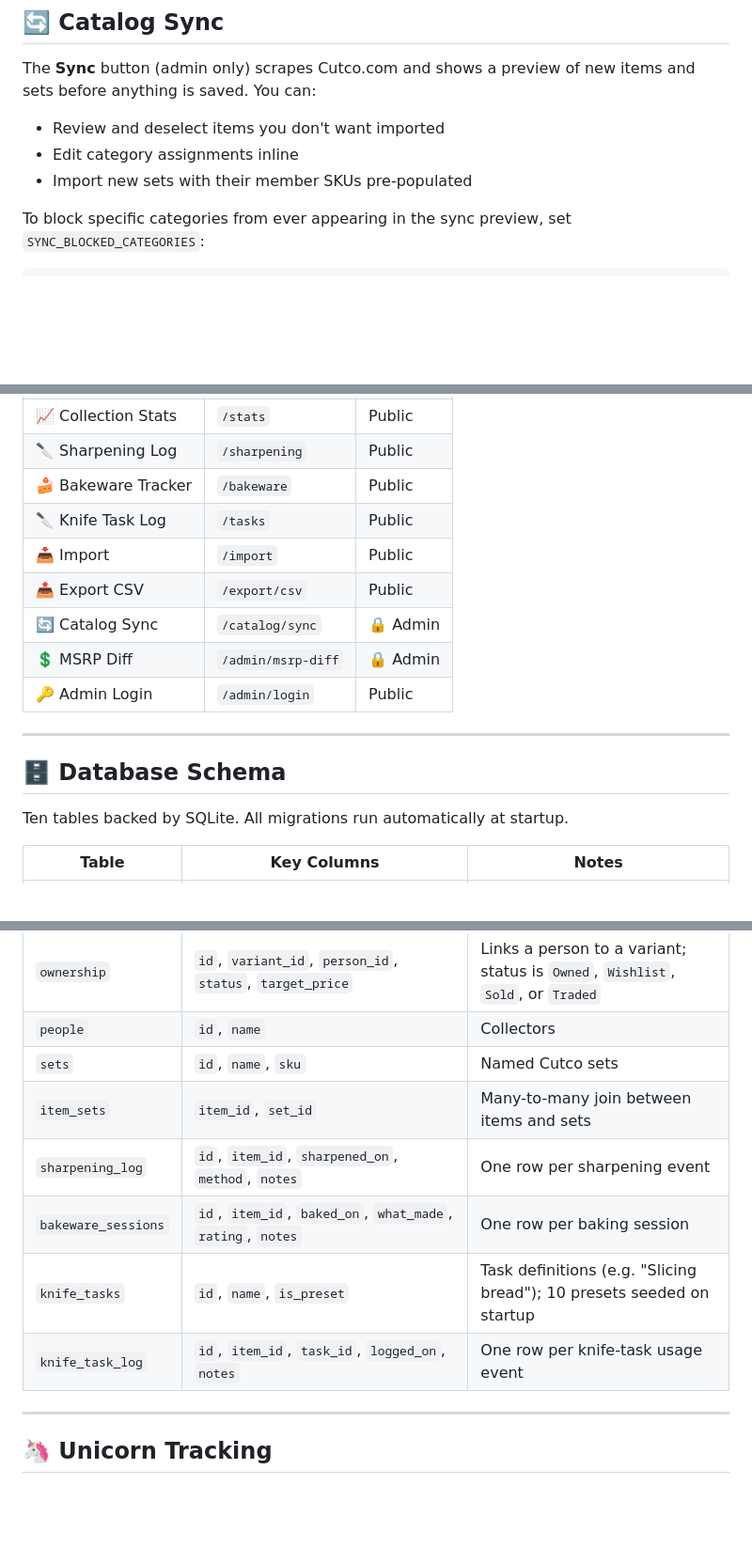
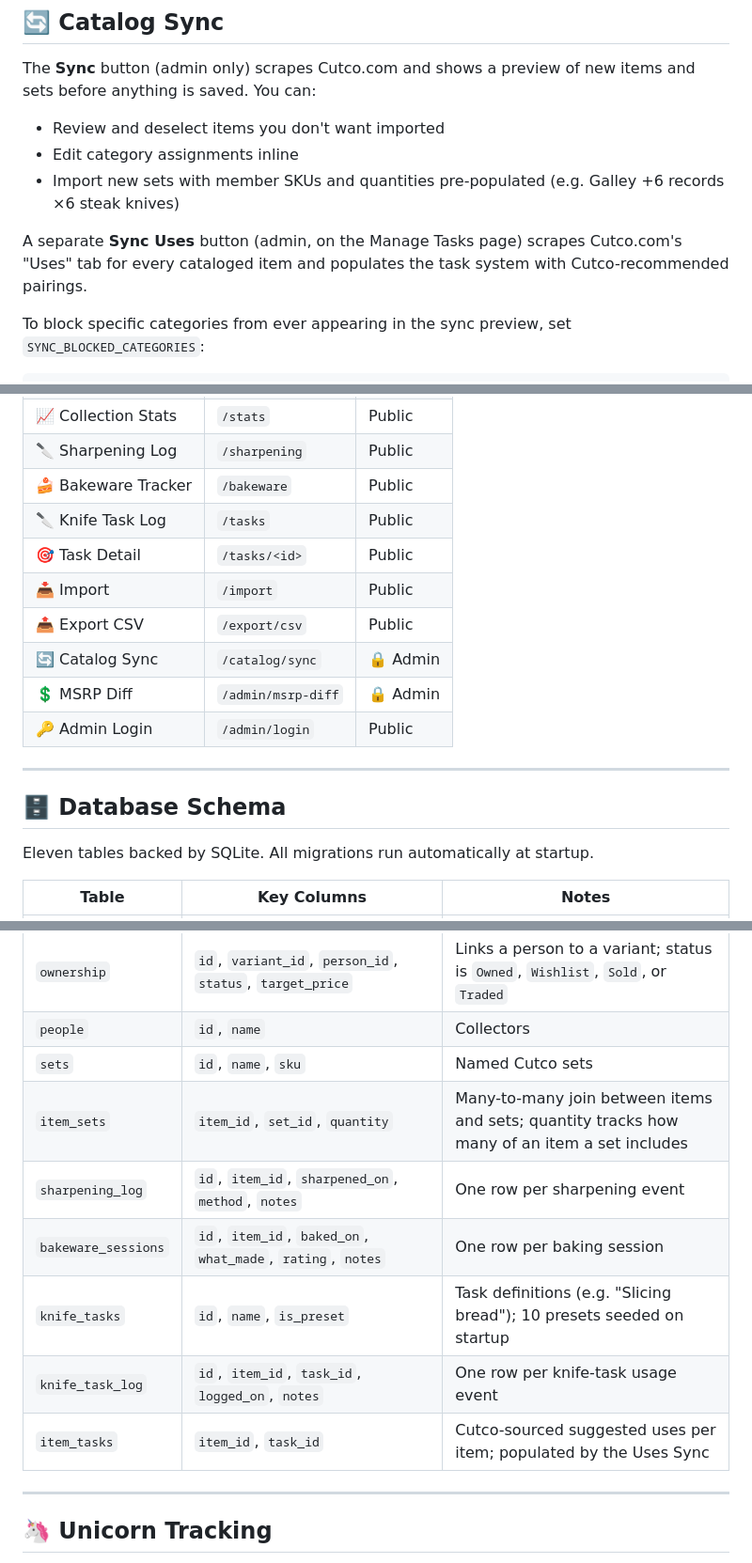
Before and after one commit to antwanchild/cutco_catalog, a Markdown page: README.md, 3 parts joined by grey strips. Shown at 94% size. Rendered like a GitHub page; blank space fills up the shorter version.

Commit message:
docs: update README for suggested uses, set quantities, and CI fix
- Add Suggested Uses feature bullet (task sync + reverse lookup)
- Update Sets bullet to mention quantity tracking (×N)
- Document Uses Sync button in Catalog Sync section
- Add item_tasks table to schema; update item_sets with quantity column
- Add Task Detail page to navigation table; update table count to 11

Co-Authored-By: Claude Sonnet 4.6 <noreply@anthropic.com>

```diff
--- a/README.md
+++ b/README.md
@@ -91,7 +92,9 @@ The **Sync** button (admin only) scrapes Cutco.com and shows a preview of new it
 
 - Review and deselect items you don't want imported
 - Edit category assignments inline
-- Import new sets with their member SKUs pre-populated
+- Import new sets with member SKUs and quantities pre-populated (e.g. Galley +6 records ×6 steak knives)
+
+A separate **Sync Uses** button (admin, on the Manage Tasks page) scrapes Cutco.com's "Uses" tab for every cataloged item and populates the task system with Cutco-recommended pairings.
 
 To block specific categories from ever appearing in the sync preview, set `SYNC_BLOCKED_CATEGORIES`:
 
@@ -213,6 +216,7 @@ Set membership columns (mark `yes` to assign): `Beast`, `Fanatic`, `Signature`,
 | 🔪 Sharpening Log | `/sharpening` | Public |
 | 🍰 Bakeware Tracker | `/bakeware` | Public |
 | 🔪 Knife Task Log | `/tasks` | Public |
+| 🎯 Task Detail | `/tasks/<id>` | Public |
 | 📥 Import | `/import` | Public |
 | 📤 Export CSV | `/export/csv` | Public |
 | 🔄 Catalog Sync | `/catalog/sync` | 🔒 Admin |
@@ -223,7 +227,7 @@ Set membership columns (mark `yes` to assign): `Beast`, `Fanatic`, `Signature`,
 
 ## 🗄️ Database Schema
 
-Ten tables backed by SQLite. All migrations run automatically at startup.
+Eleven tables backed by SQLite. All migrations run automatically at startup.
 
 | Table | Key Columns | Notes |
 |---|---|---|
@@ -232,11 +236,12 @@ Ten tables backed by SQLite. All migrations run automatically at startup.
 | `ownership` | `id`, `variant_id`, `person_id`, `status`, `target_price` | Links a person to a variant; status is `Owned`, `Wishlist`, `Sold`, or `Traded` |
 | `people` | `id`, `name` | Collectors |
 | `sets` | `id`, `name`, `sku` | Named Cutco sets |
-| `item_sets` | `item_id`, `set_id` | Many-to-many join between items and sets |
+| `item_sets` | `item_id`, `set_id`, `quantity` | Many-to-many join between items and sets; quantity tracks how many of an item a set includes |
 | `sharpening_log` | `id`, `item_id`, `sharpened_on`, `method`, `notes` | One row per sharpening event |
 | `bakeware_sessions` | `id`, `item_id`, `baked_on`, `what_made`, `rating`, `notes` | One row per baking session |
 | `knife_tasks` | `id`, `name`, `is_preset` | Task definitions (e.g. "Slicing bread"); 10 presets seeded on startup |
 | `knife_task_log` | `id`, `item_id`, `task_id`, `logged_on`, `notes` | One row per knife-task usage event |
+| `item_tasks` | `item_id`, `task_id` | Cutco-sourced suggested uses per item; populated by the Uses Sync |
 
 ---
 
```
Also changed, not shown: other parts of README.md (+2 -1 lines).
